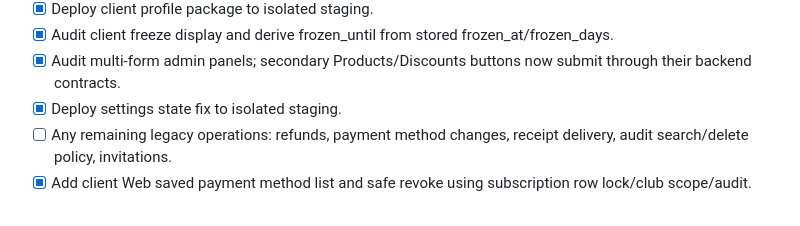
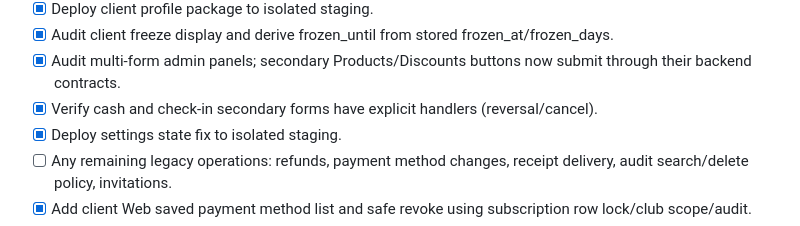
Before and after one commit to Wolndemort/github.io-test, a Markdown page: WEB_MIGRATION_CONTINUATION_CHECKLIST.md, the part around the change. Rendered like a GitHub page.

```diff
--- a/WEB_MIGRATION_CONTINUATION_CHECKLIST.md
+++ b/WEB_MIGRATION_CONTINUATION_CHECKLIST.md
@@ -77,6 +77,7 @@
 - [x] Deploy client profile package to isolated staging.
 - [x] Audit client freeze display and derive frozen_until from stored frozen_at/frozen_days.
 - [x] Audit multi-form admin panels; secondary Products/Discounts buttons now submit through their backend contracts.
+- [x] Verify cash and check-in secondary forms have explicit handlers (reversal/cancel).
 - [x] Deploy settings state fix to isolated staging.
 - [ ] Any remaining legacy operations: refunds, payment method changes, receipt delivery, audit search/delete policy, invitations.
 - [x] Add client Web saved payment method list and safe revoke using subscription row lock/club scope/audit.
```
Also changed, not shown: MIGRATION_PROGRESS.md (+2 -0 lines), WEB_ACCEPTANCE_REPORT.md (+1 -0 lines).
